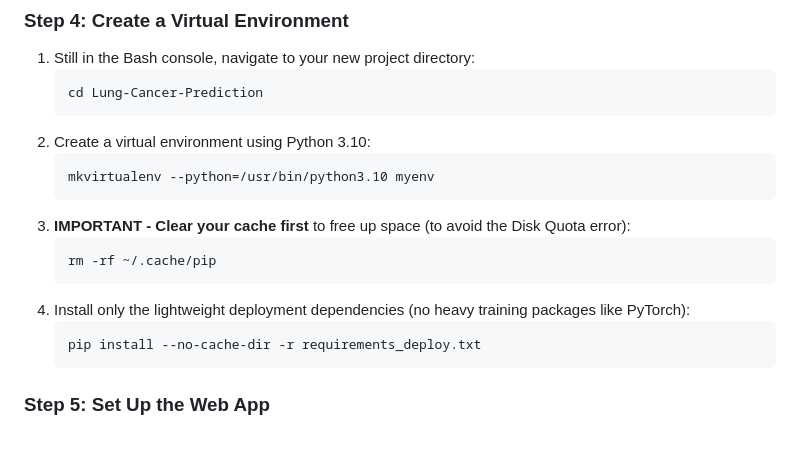
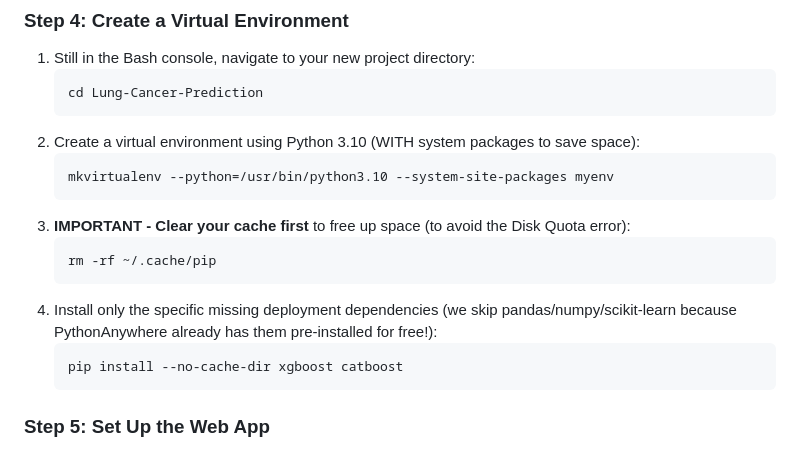
Before and after one commit to moditejas2005/Lung-Cancer-Prediction, a Markdown page: pythonanywhere_deployment.md, the part around the change. Rendered like a GitHub page.

Commit message:
Update virtual environment step to use system-site-packages and minimize pip installs

````diff
--- a/pythonanywhere_deployment.md
+++ b/pythonanywhere_deployment.md
@@ -62,17 +62,17 @@ git clone https://github.com/moditejas2005/Lung-Cancer-Prediction.git
    ```bash
    cd Lung-Cancer-Prediction
    ```
-2. Create a virtual environment using Python 3.10:
+2. Create a virtual environment using Python 3.10 (WITH system packages to save space):
    ```bash
-   mkvirtualenv --python=/usr/bin/python3.10 myenv
+   mkvirtualenv --python=/usr/bin/python3.10 --system-site-packages myenv
    ```
 3. **IMPORTANT - Clear your cache first** to free up space (to avoid the Disk Quota error):
    ```bash
    rm -rf ~/.cache/pip
    ```
-4. Install only the lightweight deployment dependencies (no heavy training packages like PyTorch):
+4. Install only the specific missing deployment dependencies (we skip pandas/numpy/scikit-learn because PythonAnywhere already has them pre-installed for free!):
    ```bash
-   pip install --no-cache-dir -r requirements_deploy.txt
+   pip install --no-cache-dir xgboost catboost
    ```
 
 ### Step 5: Set Up the Web App
````
